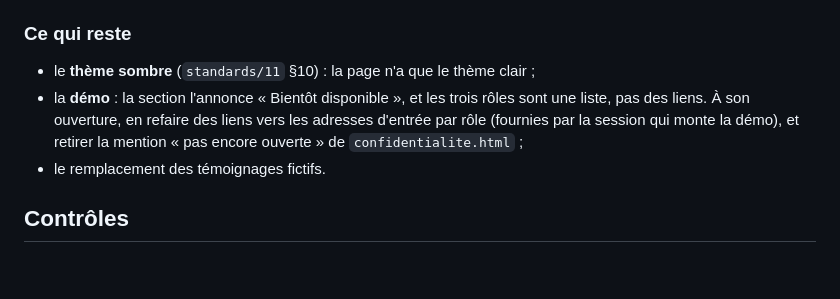
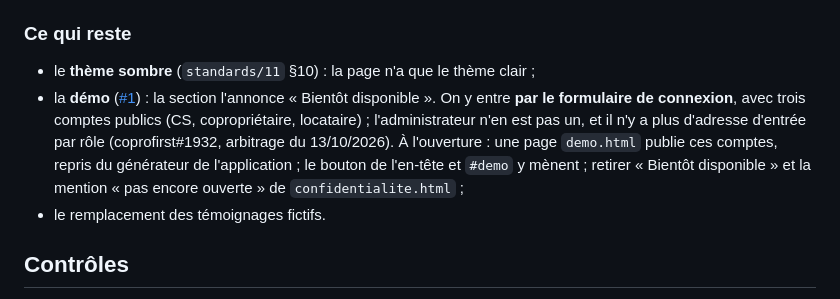
Before and after one commit to philippe-tressard/coprofirst-site, a Markdown page: CLAUDE.md, the part around the change. Drawn GitHub-style; blank space fills up the shorter version.

Commit message:
docs: la démo s'ouvre par le formulaire, avec trois comptes publics
Le CLAUDE.md attendait encore une adresse d'entrée par rôle, modèle abandonné
par l'arbitrage du 13/10/2026 (coprofirst#1932, lot D8) : entrée par le
formulaire de connexion, comptes CS, copropriétaire et locataire publiés sur
une page « Démo » du site, administrateur hors public. Le travail côté site est
suivi par #1.

Co-Authored-By: Claude Opus 5.5 <noreply@anthropic.com>

```diff
--- a/CLAUDE.md
+++ b/CLAUDE.md
@@ -66,10 +66,14 @@ CoproFirst-Site. **Toute modification d'écran suit la skill globale
 ### Ce qui reste
 
 - le **thème sombre** (`standards/11` §10) : la page n'a que le thème clair ;
-- la **démo** : la section l'annonce « Bientôt disponible », et les trois rôles
-  sont une liste, pas des liens. À son ouverture, en refaire des liens vers les
-  adresses d'entrée par rôle (fournies par la session qui monte la démo), et
-  retirer la mention « pas encore ouverte » de `confidentialite.html` ;
+- la **démo** ([#1](https://github.com/philippe-tressard/coprofirst-site/issues/1)) :
+  la section l'annonce « Bientôt disponible ». On y entre **par le formulaire de
+  connexion**, avec trois comptes publics (CS, copropriétaire, locataire) ;
+  l'administrateur n'en est pas un, et il n'y a plus d'adresse d'entrée par rôle
+  (coprofirst#1932, arbitrage du 13/10/2026). À l'ouverture : une page `demo.html`
+  publie ces comptes, repris du générateur de l'application ; le bouton de l'en-tête
+  et `#demo` y mènent ; retirer « Bientôt disponible » et la mention « pas encore
+  ouverte » de `confidentialite.html` ;
 - le remplacement des témoignages fictifs.
 
 ## Contrôles
```
